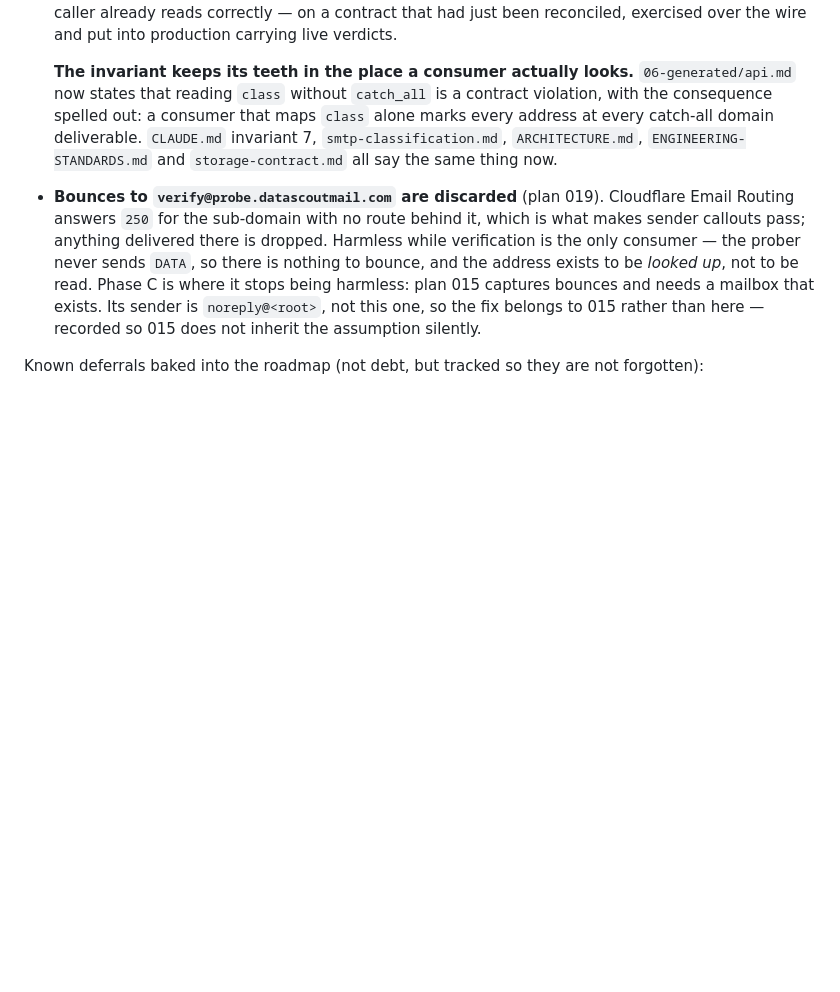
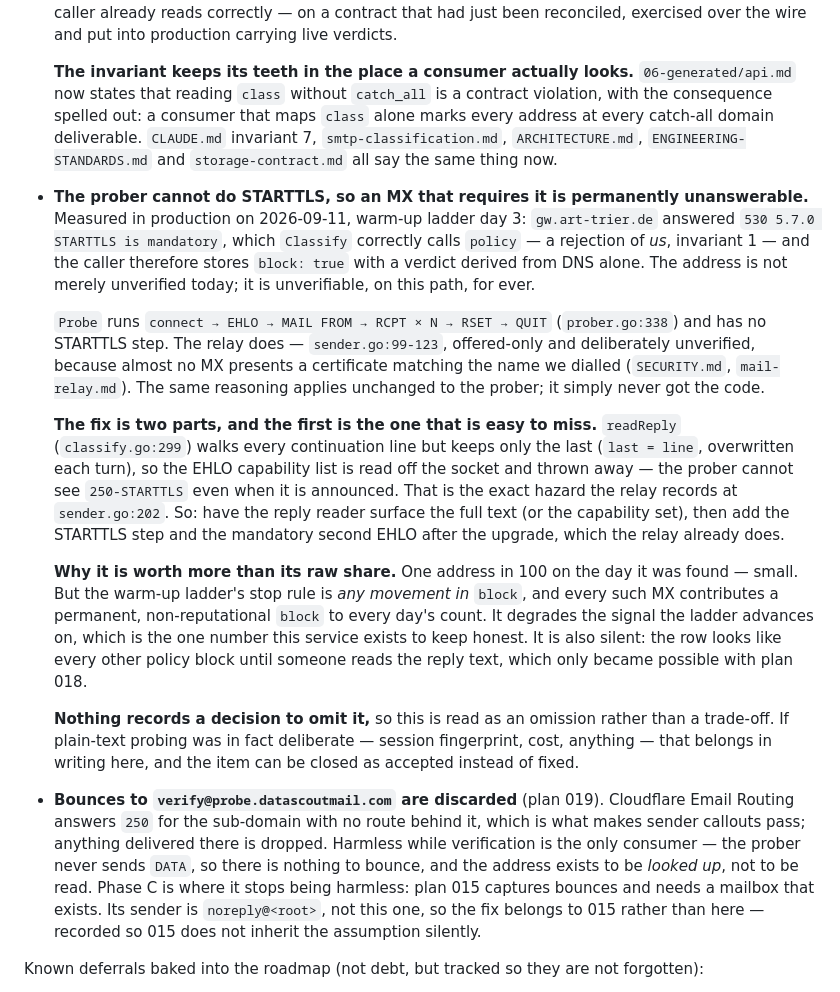
Before and after one commit to arapan-gabriel/email-verifier, a Markdown page: docs/04-execution/tech-debt.md, the part around the change. Drawn GitHub-style; blank space fills up the shorter version.

Commit message:
docs: the prober cannot do STARTTLS, so some MXes are unanswerable for good
Found in production on 2026-09-11, ladder day 3: gw.art-trier.de answered
530 5.7.0 STARTTLS is mandatory. Classify calls that policy, which is correct
under invariant 1 — it is a rejection of us, not of the address — and the
caller stores block: true with a verdict derived from DNS alone. The address is
not unverified today, it is unverifiable on this path for ever.

Probe runs connect -> EHLO -> MAIL FROM -> RCPT x N -> RSET -> QUIT and has no
STARTTLS step. The relay has had one since plan 014, offered-only and
deliberately unverified because almost no MX presents a certificate matching
the name we dialled. The same reasoning carries over unchanged; the prober
simply never got the code.

The fix is two parts and the first is easy to miss: readReply walks every
continuation line but keeps only the last, so the EHLO capability list is read
off the socket and thrown away. The prober cannot see 250-STARTTLS even when it
is announced — the exact hazard sender.go already records. So the reply reader
has to surface the full text before a STARTTLS step is worth adding, along with
the mandatory second EHLO after the upgrade.

Worth more than its raw share: one address in a hundred on the day, but the
warm-up ladder's stop rule is any movement in block, and every such MX
contributes a permanent non-reputational block to every day's count. It
degrades the signal the ladder advances on, and it is silent — the row looks
like any other policy block until someone reads the reply text, which only
became possible with plan 018.

Nothing records a decision to omit it, so this is filed as an omission rather
than a trade-off. If plain-text probing was deliberate, that belongs in writing
and the item closes as accepted instead.

Co-Authored-By: Claude Opus 5 (1M context) <noreply@anthropic.com>
Claude-Session: https://claude.ai/code/session_01NVEafzkhWeL1pJLpbXBjnu

```diff
--- a/docs/04-execution/tech-debt.md
+++ b/docs/04-execution/tech-debt.md
@@ -36,6 +36,37 @@ later plan closes it.
   deliverable. `CLAUDE.md` invariant 7, `smtp-classification.md`, `ARCHITECTURE.md`,
   `ENGINEERING-STANDARDS.md` and `storage-contract.md` all say the same thing now.
 
+- **The prober cannot do STARTTLS, so an MX that requires it is permanently unanswerable.**
+  Measured in production on 2026-09-11, warm-up ladder day 3: `gw.art-trier.de` answered
+  `530 5.7.0 STARTTLS is mandatory`, which `Classify` correctly calls `policy` — a rejection of
+  *us*, invariant 1 — and the caller therefore stores `block: true` with a verdict derived from DNS
+  alone. The address is not merely unverified today; it is unverifiable, on this path, for ever.
+
+  `Probe` runs `connect → EHLO → MAIL FROM → RCPT × N → RSET → QUIT` (`prober.go:338`) and has no
+  STARTTLS step. The relay does — `sender.go:99-123`, offered-only and deliberately unverified,
+  because almost no MX presents a certificate matching the name we dialled (`SECURITY.md`,
+  `mail-relay.md`). The same reasoning applies unchanged to the prober; it simply never got the
+  code.
+
+  **The fix is two parts, and the first is the one that is easy to miss.** `readReply`
+  (`classify.go:299`) walks every continuation line but keeps only the last (`last = line`,
+  overwritten each turn), so the EHLO capability list is read off the socket and thrown away — the
+  prober cannot see `250-STARTTLS` even when it is announced. That is the exact hazard the relay
+  records at `sender.go:202`. So: have the reply reader surface the full text (or the capability
+  set), then add the STARTTLS step and the mandatory second EHLO after the upgrade, which the relay
+  already does.
+
+  **Why it is worth more than its raw share.** One address in 100 on the day it was found — small.
+  But the warm-up ladder's stop rule is *any movement in* `block`, and every such MX contributes a
+  permanent, non-reputational `block` to every day's count. It degrades the signal the ladder
+  advances on, which is the one number this service exists to keep honest. It is also silent: the
+  row looks like every other policy block until someone reads the reply text, which only became
+  possible with plan 018.
+
+  **Nothing records a decision to omit it,** so this is read as an omission rather than a trade-off.
+  If plain-text probing was in fact deliberate — session fingerprint, cost, anything — that belongs
+  in writing here, and the item can be closed as accepted instead of fixed.
+
 - **Bounces to `verify@probe.datascoutmail.com` are discarded** (plan 019). Cloudflare Email
   Routing answers `250` for the sub-domain with no route behind it, which is what makes sender
   callouts pass; anything delivered there is dropped. Harmless while verification is the only
```
